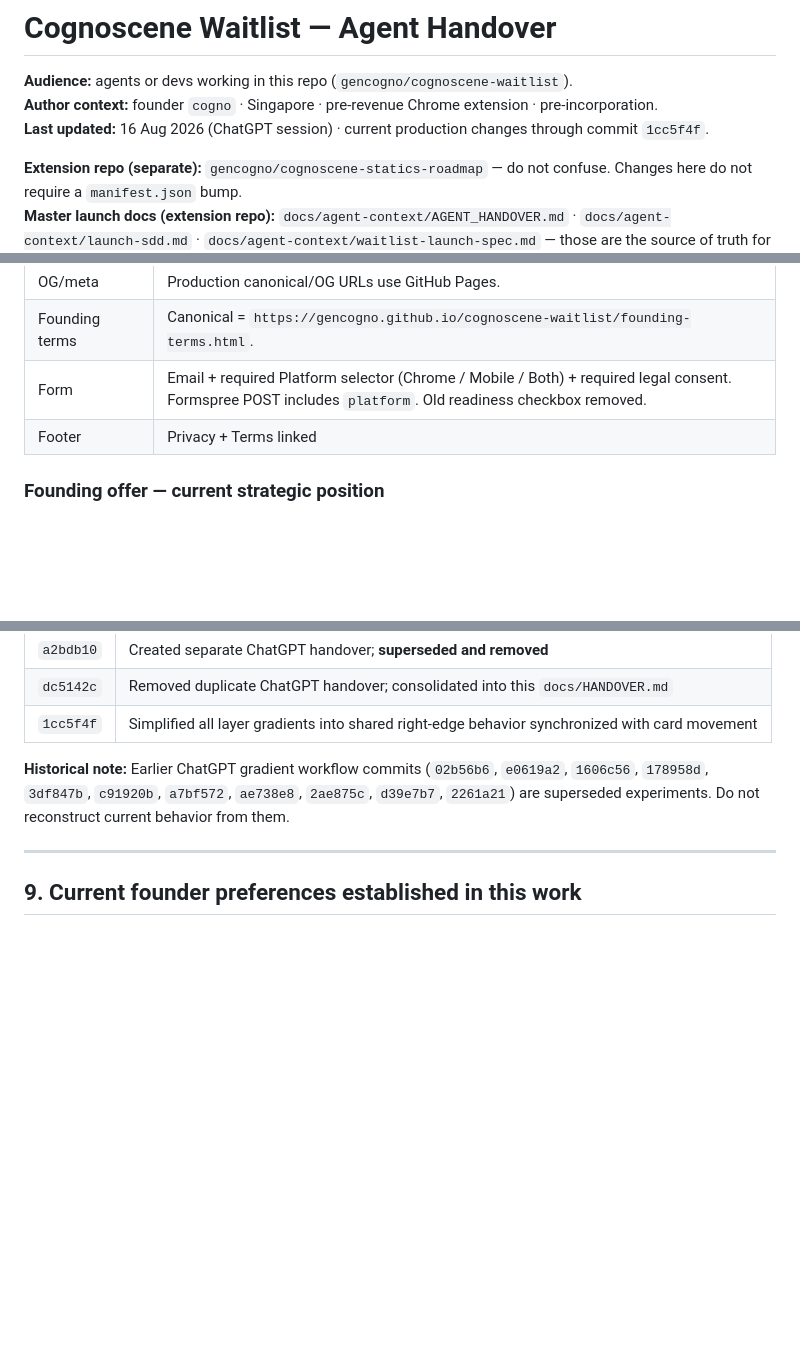
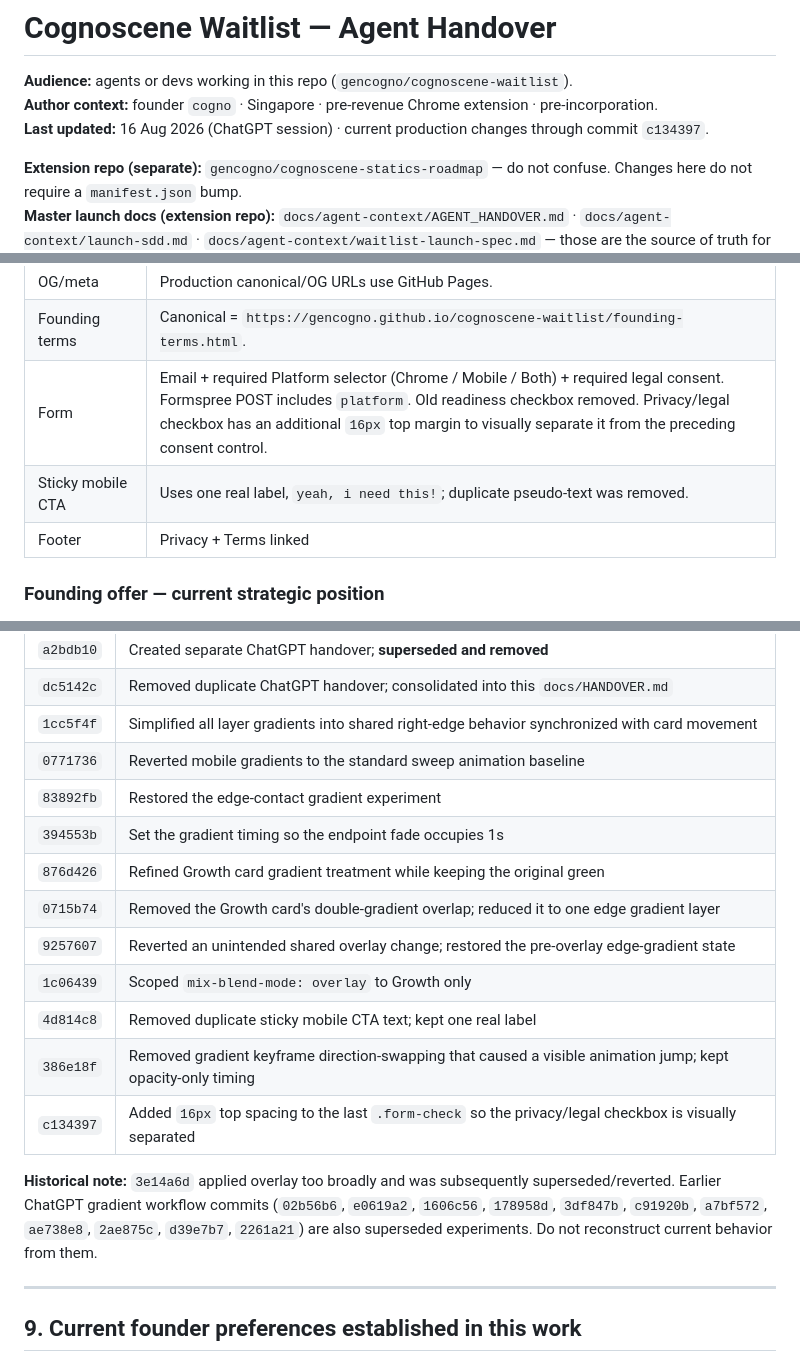
Before and after one commit to gencogno/cognoscene-waitlist, a Markdown page: docs/HANDOVER.md, 3 parts joined by grey strips. GitHub-like rendering; blank space fills up the shorter version.

Commit message:
docs: update handover with 16 Aug 2026 changes

```diff
--- a/docs/HANDOVER.md
+++ b/docs/HANDOVER.md
@@ -2,7 +2,7 @@
 
 **Audience:** agents or devs working in this repo (`gencogno/cognoscene-waitlist`).
 **Author context:** founder `cogno` · Singapore · pre-revenue Chrome extension · pre-incorporation.
-**Last updated:** 16 Aug 2026 (ChatGPT session) · current production changes through commit `1cc5f4f`.
+**Last updated:** 16 Aug 2026 (ChatGPT session) · current production changes through commit `c134397`.
 
 **Extension repo (separate):** `gencogno/cognoscene-statics-roadmap` — do not confuse. Changes here do not require a `manifest.json` bump.
 **Master launch docs (extension repo):** `docs/agent-context/AGENT_HANDOVER.md` · `docs/agent-context/launch-sdd.md` · `docs/agent-context/waitlist-launch-spec.md` — those are the source of truth for GTM logic; `docs/WAITLIST-PLAN.md` in this repo is the distilled, waitlist-scoped version.
@@ -61,7 +61,8 @@ cognoscene-waitlist/
 | `founding-band` | Uses first 250 spots / 30-day urgency framing. |
 | OG/meta | Production canonical/OG URLs use GitHub Pages. |
 | Founding terms | Canonical = `https://gencogno.github.io/cognoscene-waitlist/founding-terms.html`. |
-| Form | Email + required Platform selector (Chrome / Mobile / Both) + required legal consent. Formspree POST includes `platform`. Old readiness checkbox removed. |
+| Form | Email + required Platform selector (Chrome / Mobile / Both) + required legal consent. Formspree POST includes `platform`. Old readiness checkbox removed. Privacy/legal checkbox has an additional `16px` top margin to visually separate it from the preceding consent control. |
+| Sticky mobile CTA | Uses one real label, `yeah, i need this!`; duplicate pseudo-text was removed. |
 | Footer | Privacy + Terms linked |
 
 ### Founding offer — current strategic position
@@ -166,8 +167,18 @@ The selected platform is added to the Formspree payload as `platform`. The old `
 | `a2bdb10` | Created separate ChatGPT handover; **superseded and removed** |
 | `dc5142c` | Removed duplicate ChatGPT handover; consolidated into this `docs/HANDOVER.md` |
 | `1cc5f4f` | Simplified all layer gradients into shared right-edge behavior synchronized with card movement |
+| `0771736` | Reverted mobile gradients to the standard sweep animation baseline |
+| `83892fb` | Restored the edge-contact gradient experiment |
+| `394553b` | Set the gradient timing so the endpoint fade occupies 1s |
+| `876d426` | Refined Growth card gradient treatment while keeping the original green |
+| `0715b74` | Removed the Growth card's double-gradient overlap; reduced it to one edge gradient layer |
+| `9257607` | Reverted an unintended shared overlay change; restored the pre-overlay edge-gradient state |
+| `1c06439` | Scoped `mix-blend-mode: overlay` to Growth only |
+| `4d814c8` | Removed duplicate sticky mobile CTA text; kept one real label |
+| `386e18f` | Removed gradient keyframe direction-swapping that caused a visible animation jump; kept opacity-only timing |
+| `c134397` | Added `16px` top spacing to the last `.form-check` so the privacy/legal checkbox is visually separated |
 
-**Historical note:** Earlier ChatGPT gradient workflow commits (`02b56b6`, `e0619a2`, `1606c56`, `178958d`, `3df847b`, `c91920b`, `a7bf572`, `ae738e8`, `2ae875c`, `d39e7b7`, `2261a21`) are superseded experiments. Do not reconstruct current behavior from them.
+**Historical note:** `3e14a6d` applied overlay too broadly and was subsequently superseded/reverted. Earlier ChatGPT gradient workflow commits (`02b56b6`, `e0619a2`, `1606c56`, `178958d`, `3df847b`, `c91920b`, `a7bf572`, `ae738e8`, `2ae875c`, `d39e7b7`, `2261a21`) are also superseded experiments. Do not reconstruct current behavior from them.
 
 ---
 
```
Also changed, not shown: other parts of docs/HANDOVER.md (+1 -1 lines).
